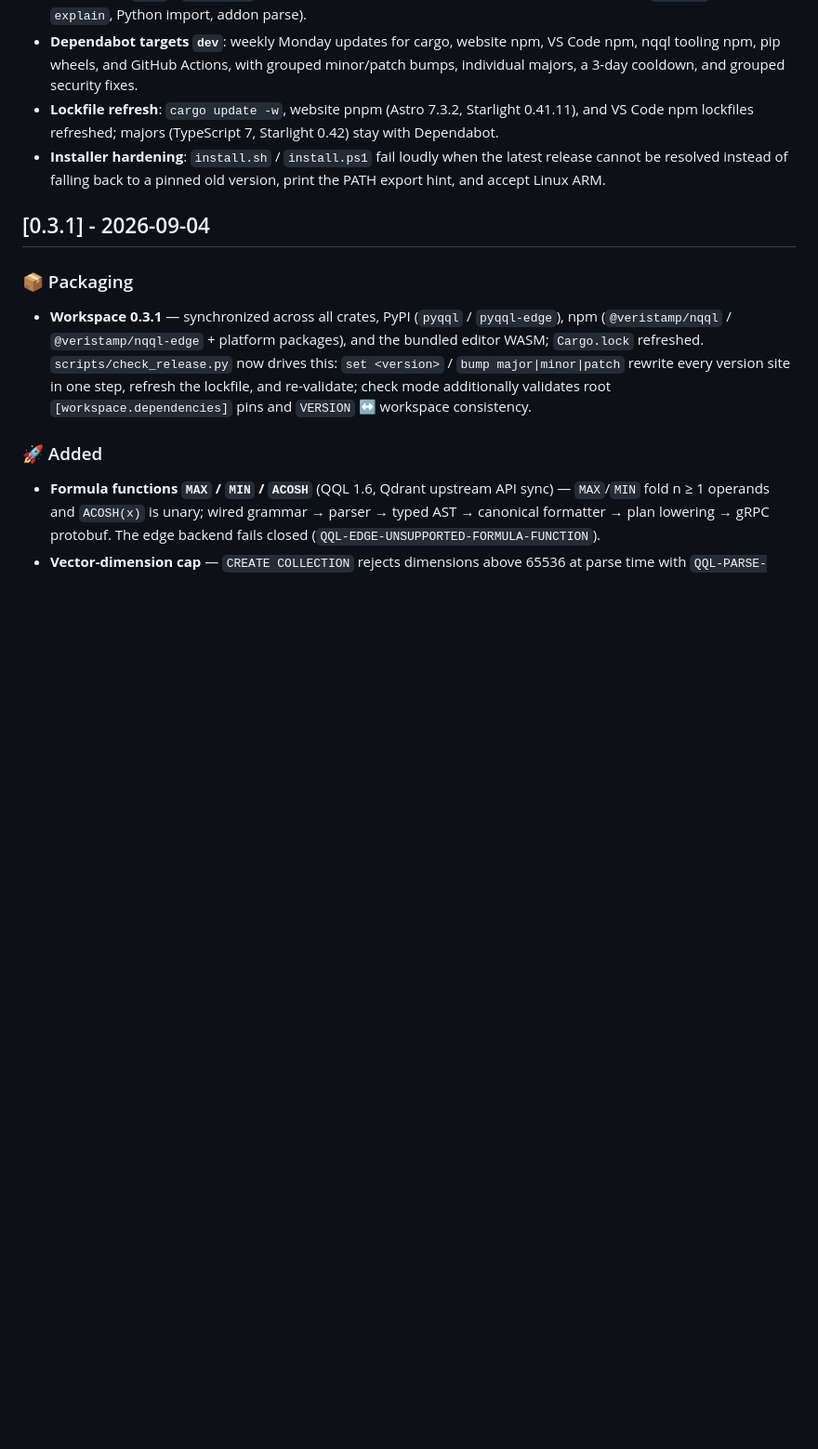
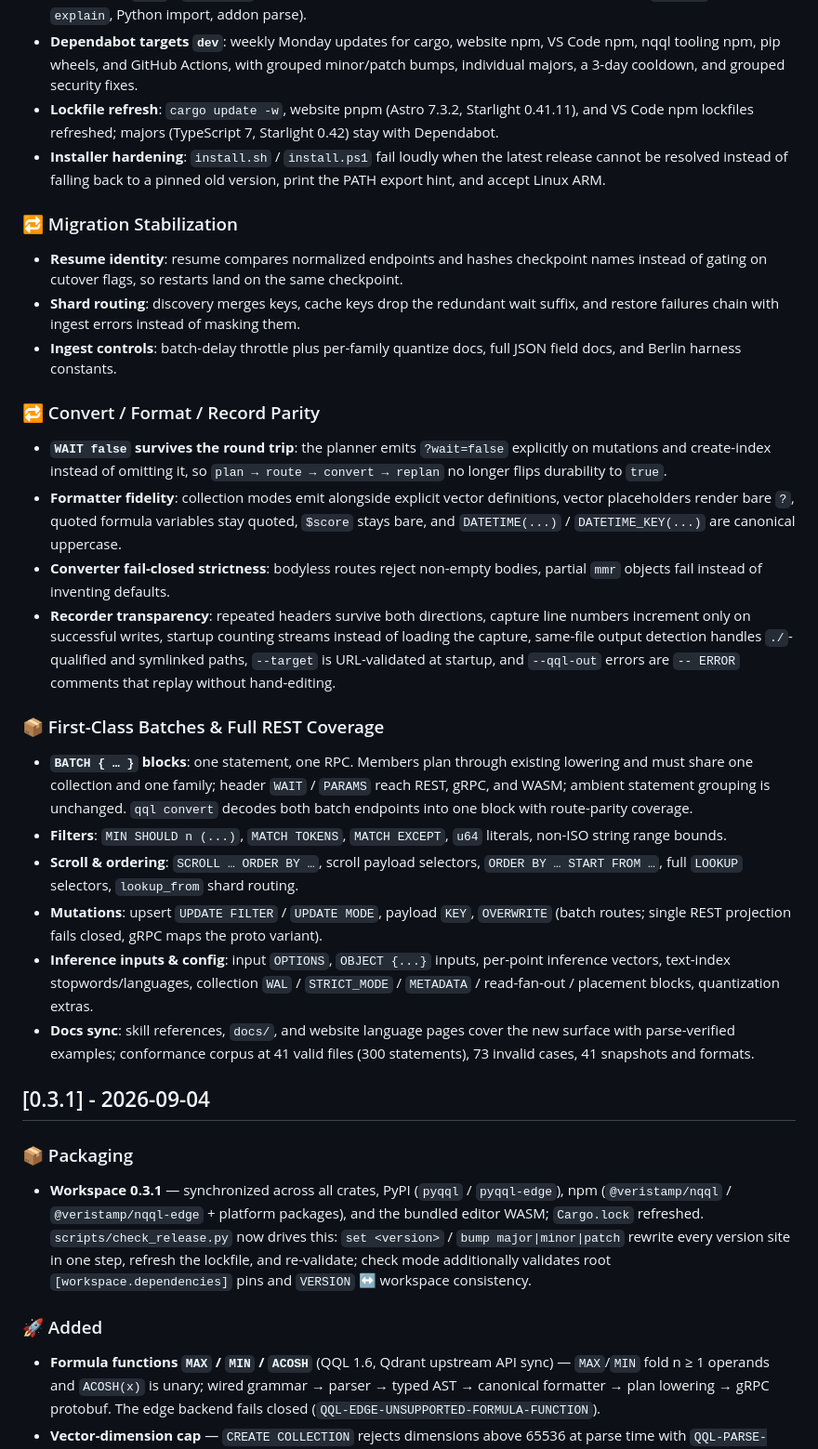
Before and after one commit to srimon12/qql-rs, a Markdown page: CHANGELOG.md, the part around the change. Shown at 93% size. GitHub-like rendering; blank space fills up the shorter version.

Commit message:
docs(release): 0.4.0 changelog, 1.7 numbers, stale formula examples

```diff
--- a/CHANGELOG.md
+++ b/CHANGELOG.md
@@ -183,6 +183,25 @@ and this project adheres to [Semantic Versioning](https://semver.org/spec/v2.0.0
 - **Dependabot targets `dev`**: weekly Monday updates for cargo, website npm, VS Code npm, nqql tooling npm, pip wheels, and GitHub Actions, with grouped minor/patch bumps, individual majors, a 3-day cooldown, and grouped security fixes.
 - **Lockfile refresh**: `cargo update -w`, website pnpm (Astro 7.3.2, Starlight 0.41.11), and VS Code npm lockfiles refreshed; majors (TypeScript 7, Starlight 0.42) stay with Dependabot.
 - **Installer hardening**: `install.sh` / `install.ps1` fail loudly when the latest release cannot be resolved instead of falling back to a pinned old version, print the PATH export hint, and accept Linux ARM.
+
+### 🔁 Migration Stabilization
+- **Resume identity**: resume compares normalized endpoints and hashes checkpoint names instead of gating on cutover flags, so restarts land on the same checkpoint.
+- **Shard routing**: discovery merges keys, cache keys drop the redundant wait suffix, and restore failures chain with ingest errors instead of masking them.
+- **Ingest controls**: batch-delay throttle plus per-family quantize docs, full JSON field docs, and Berlin harness constants.
+
+### 🔁 Convert / Format / Record Parity
+- **`WAIT false` survives the round trip**: the planner emits `?wait=false` explicitly on mutations and create-index instead of omitting it, so `plan → route → convert → replan` no longer flips durability to `true`.
+- **Formatter fidelity**: collection modes emit alongside explicit vector definitions, vector placeholders render bare `?`, quoted formula variables stay quoted, `$score` stays bare, and `DATETIME(...)` / `DATETIME_KEY(...)` are canonical uppercase.
+- **Converter fail-closed strictness**: bodyless routes reject non-empty bodies, partial `mmr` objects fail instead of inventing defaults.
+- **Recorder transparency**: repeated headers survive both directions, capture line numbers increment only on successful writes, startup counting streams instead of loading the capture, same-file output detection handles `./`-qualified and symlinked paths, `--target` is URL-validated at startup, and `--qql-out` errors are `-- ERROR` comments that replay without hand-editing.
+
+### 📦 First-Class Batches & Full REST Coverage
+- **`BATCH { … }` blocks**: one statement, one RPC. Members plan through existing lowering and must share one collection and one family; header `WAIT` / `PARAMS` reach REST, gRPC, and WASM; ambient statement grouping is unchanged. `qql convert` decodes both batch endpoints into one block with route-parity coverage.
+- **Filters**: `MIN SHOULD n (...)`, `MATCH TOKENS`, `MATCH EXCEPT`, `u64` literals, non-ISO string range bounds.
+- **Scroll & ordering**: `SCROLL … ORDER BY …`, scroll payload selectors, `ORDER BY … START FROM …`, full `LOOKUP` selectors, `lookup_from` shard routing.
+- **Mutations**: upsert `UPDATE FILTER` / `UPDATE MODE`, payload `KEY`, `OVERWRITE` (batch routes; single REST projection fails closed, gRPC maps the proto variant).
+- **Inference inputs & config**: input `OPTIONS`, `OBJECT {...}` inputs, per-point inference vectors, text-index stopwords/languages, collection `WAL` / `STRICT_MODE` / `METADATA` / read-fan-out / placement blocks, quantization extras.
+- **Docs sync**: skill references, `docs/`, and website language pages cover the new surface with parse-verified examples; conformance corpus at 41 valid files (300 statements), 73 invalid cases, 41 snapshots and formats.
 
 ## [0.3.1] - 2026-09-04
 
```
Also changed, not shown: 2 other files.
